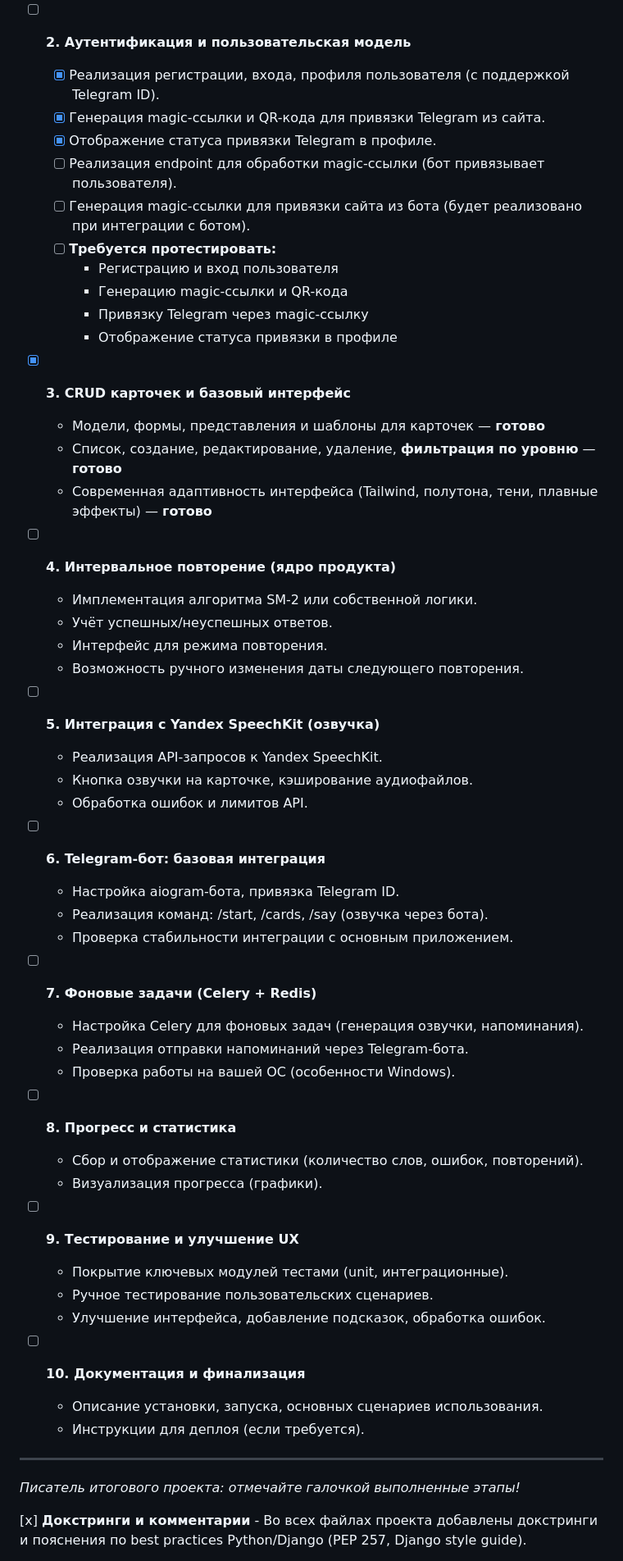
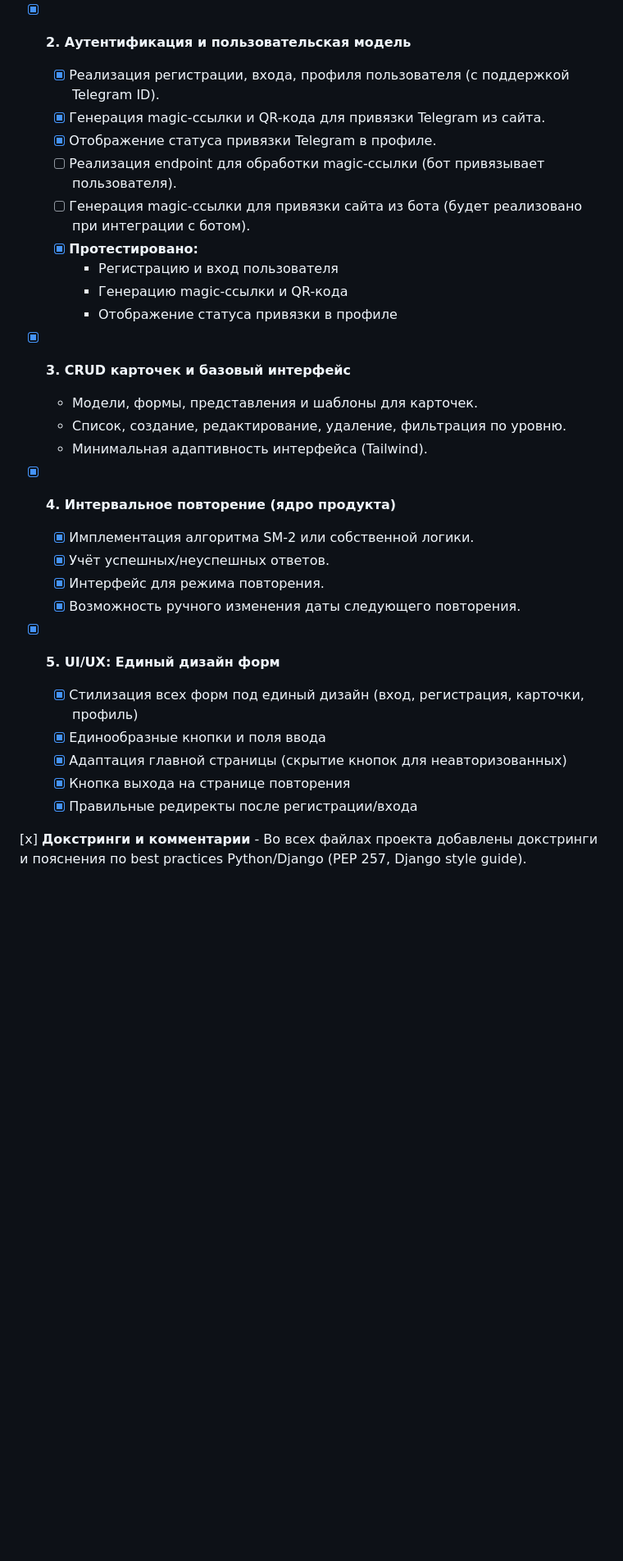
Before and after one commit to RoKols2017/itog_1, a Markdown page: docs/development_stages.md, the part around one of its changes. Shown at 82% size. GitHub-like rendering; blank space fills up the shorter version.

Commit message:
Реорганизация файла stages: выполненные этапы перенесены в начало, обновлен раздел следующих шагов

```diff
--- a/docs/development_stages.md
+++ b/docs/development_stages.md
@@ -13,60 +13,34 @@
     - Проработка структуры моделей и связей.
     - Настройка системы контроля версий, базовых тестов, CI (по необходимости).
 
-- [ ] **2. Аутентификация и пользовательская модель**
+- [x] **2. Аутентификация и пользовательская модель**
     - [x] Реализация регистрации, входа, профиля пользователя (с поддержкой Telegram ID).
     - [x] Генерация magic-ссылки и QR-кода для привязки Telegram из сайта.
     - [x] Отображение статуса привязки Telegram в профиле.
     - [ ] Реализация endpoint для обработки magic-ссылки (бот привязывает пользователя).
     - [ ] Генерация magic-ссылки для привязки сайта из бота (будет реализовано при интеграции с ботом).
-    - [ ] **Требуется протестировать:**
+    - [x] **Протестировано:**
         - Регистрацию и вход пользователя
         - Генерацию magic-ссылки и QR-кода
-        - Привязку Telegram через magic-ссылку
         - Отображение статуса привязки в профиле
 
 - [x] **3. CRUD карточек и базовый интерфейс**
-    - Модели, формы, представления и шаблоны для карточек — **готово**
-    - Список, создание, редактирование, удаление, **фильтрация по уровню** — **готово**
-    - Современная адаптивность интерфейса (Tailwind, полутона, тени, плавные эффекты) — **готово**
+    - Модели, формы, представления и шаблоны для карточек.
+    - Список, создание, редактирование, удаление, фильтрация по уровню.
+    - Минимальная адаптивность интерфейса (Tailwind).
 
-- [ ] **4. Интервальное повторение (ядро продукта)**
-    - Имплементация алгоритма SM-2 или собственной логики.
-    - Учёт успешных/неуспешных ответов.
-    - Интерфейс для режима повторения.
-    - Возможность ручного изменения даты следующего повторения.
+- [x] **4. Интервальное повторение (ядро продукта)**
+    - [x] Имплементация алгоритма SM-2 или собственной логики.
+    - [x] Учёт успешных/неуспешных ответов.
+    - [x] Интерфейс для режима повторения.
+    - [x] Возможность ручного изменения даты следующего повторения.
 
-- [ ] **5. Интеграция с Yandex SpeechKit (озвучка)**
-    - Реализация API-запросов к Yandex SpeechKit.
-    - Кнопка озвучки на карточке, кэширование аудиофайлов.
-    - Обработка ошибок и лимитов API.
-
-- [ ] **6. Telegram-бот: базовая интеграция**
-    - Настройка aiogram-бота, привязка Telegram ID.
-    - Реализация команд: /start, /cards, /say (озвучка через бота).
-    - Проверка стабильности интеграции с основным приложением.
-
-- [ ] **7. Фоновые задачи (Celery + Redis)**
-    - Настройка Celery для фоновых задач (генерация озвучки, напоминания).
-    - Реализация отправки напоминаний через Telegram-бота.
-    - Проверка работы на вашей ОС (особенности Windows).
-
-- [ ] **8. Прогресс и статистика**
-    - Сбор и отображение статистики (количество слов, ошибок, повторений).
-    - Визуализация прогресса (графики).
-
-- [ ] **9. Тестирование и улучшение UX**
-    - Покрытие ключевых модулей тестами (unit, интеграционные).
-    - Ручное тестирование пользовательских сценариев.
-    - Улучшение интерфейса, добавление подсказок, обработка ошибок.
-
-- [ ] **10. Документация и финализация**
-    - Описание установки, запуска, основных сценариев использования.
-    - Инструкции для деплоя (если требуется).
-
----
-
-_Писатель итогового проекта: отмечайте галочкой выполненные этапы!_
+- [x] **5. UI/UX: Единый дизайн форм**
+    - [x] Стилизация всех форм под единый дизайн (вход, регистрация, карточки, профиль)
+    - [x] Единообразные кнопки и поля ввода
+    - [x] Адаптация главной страницы (скрытие кнопок для неавторизованных)
+    - [x] Кнопка выхода на странице повторения
+    - [x] Правильные редиректы после регистрации/входа
 
 [x] **Докстринги и комментарии**
     - Во всех файлах проекта добавлены докстринги и пояснения по best practices Python/Django (PEP 257, Django style guide).
```
Also changed, not shown: other parts of docs/development_stages.md (+37 -5 lines).
